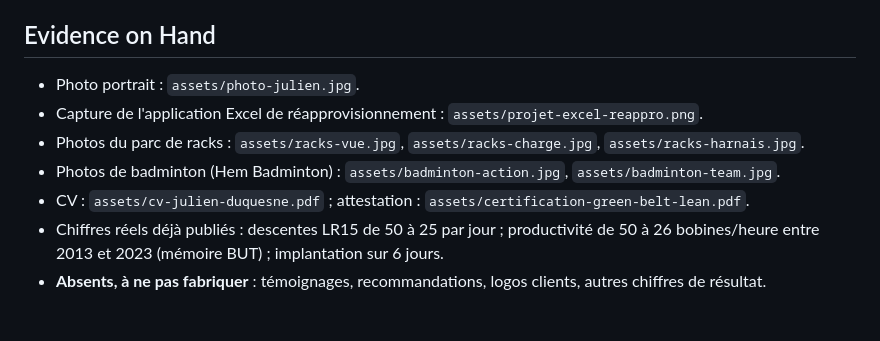
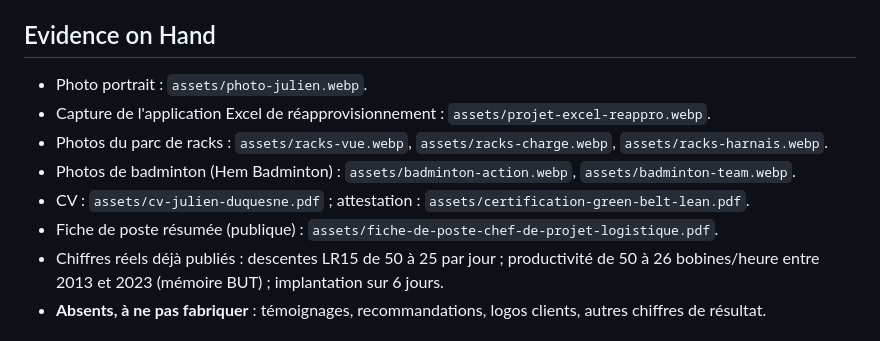
Before and after one commit to julienduq59/PortfolioDuquesneJulien, a Markdown page: PRODUCT.md, the part around the change. Rendered like a GitHub page.

Commit message:
Documentation : noms des images en WebP et fiche de poste résumée
Co-Authored-By: Claude Opus 5.5 <noreply@anthropic.com>
Claude-Session: https://claude.ai/code/session_01RjRWR3w3a6TiKYVNph9vjz

```diff
--- a/PRODUCT.md
+++ b/PRODUCT.md
@@ -55,13 +55,14 @@ sans framework ni étape de build.
 
 ## Evidence on Hand
 
-- Photo portrait : `assets/photo-julien.jpg`.
-- Capture de l'application Excel de réapprovisionnement : `assets/projet-excel-reappro.png`.
-- Photos du parc de racks : `assets/racks-vue.jpg`, `assets/racks-charge.jpg`,
-  `assets/racks-harnais.jpg`.
-- Photos de badminton (Hem Badminton) : `assets/badminton-action.jpg`,
-  `assets/badminton-team.jpg`.
+- Photo portrait : `assets/photo-julien.webp`.
+- Capture de l'application Excel de réapprovisionnement : `assets/projet-excel-reappro.webp`.
+- Photos du parc de racks : `assets/racks-vue.webp`, `assets/racks-charge.webp`,
+  `assets/racks-harnais.webp`.
+- Photos de badminton (Hem Badminton) : `assets/badminton-action.webp`,
+  `assets/badminton-team.webp`.
 - CV : `assets/cv-julien-duquesne.pdf` ; attestation : `assets/certification-green-belt-lean.pdf`.
+- Fiche de poste résumée (publique) : `assets/fiche-de-poste-chef-de-projet-logistique.pdf`.
 - Chiffres réels déjà publiés : descentes LR15 de 50 à 25 par jour ; productivité de 50 à
   26 bobines/heure entre 2013 et 2023 (mémoire BUT) ; implantation sur 6 jours.
 - **Absents, à ne pas fabriquer** : témoignages, recommandations, logos clients, autres
```
Also changed, not shown: DESIGN.md (+4 -4 lines).
